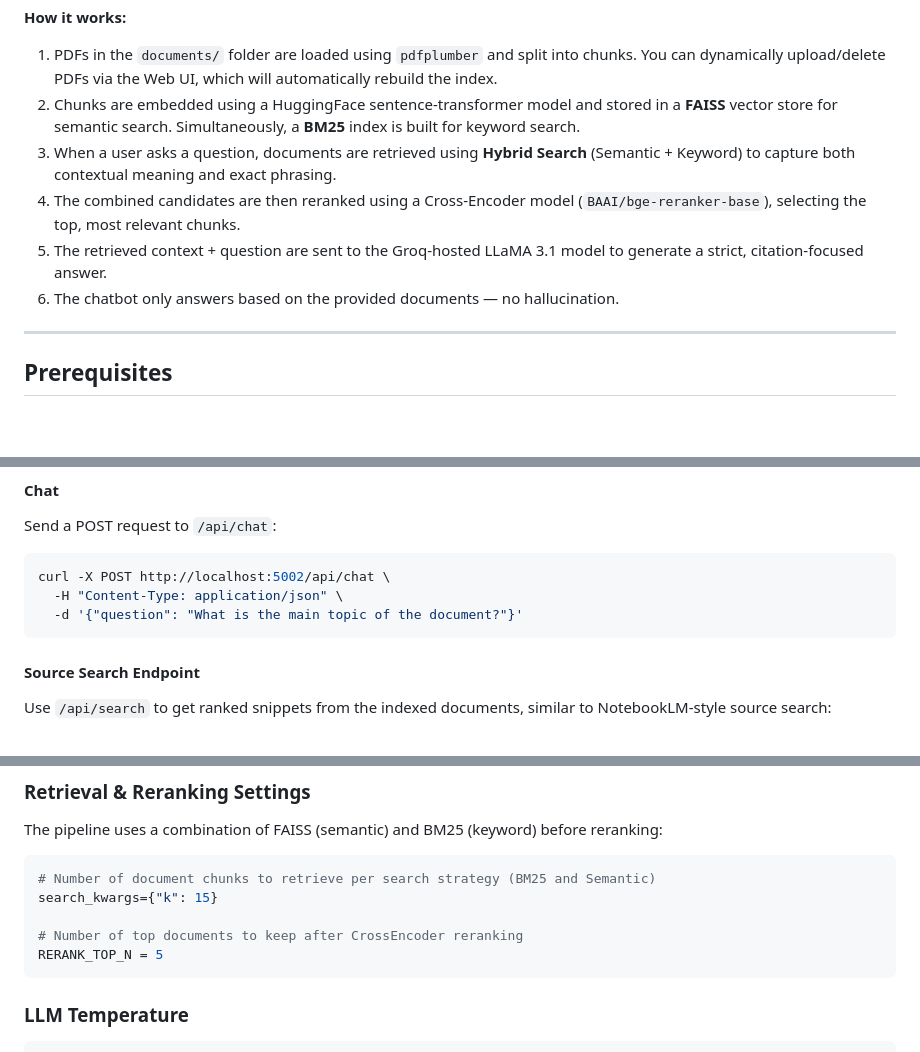
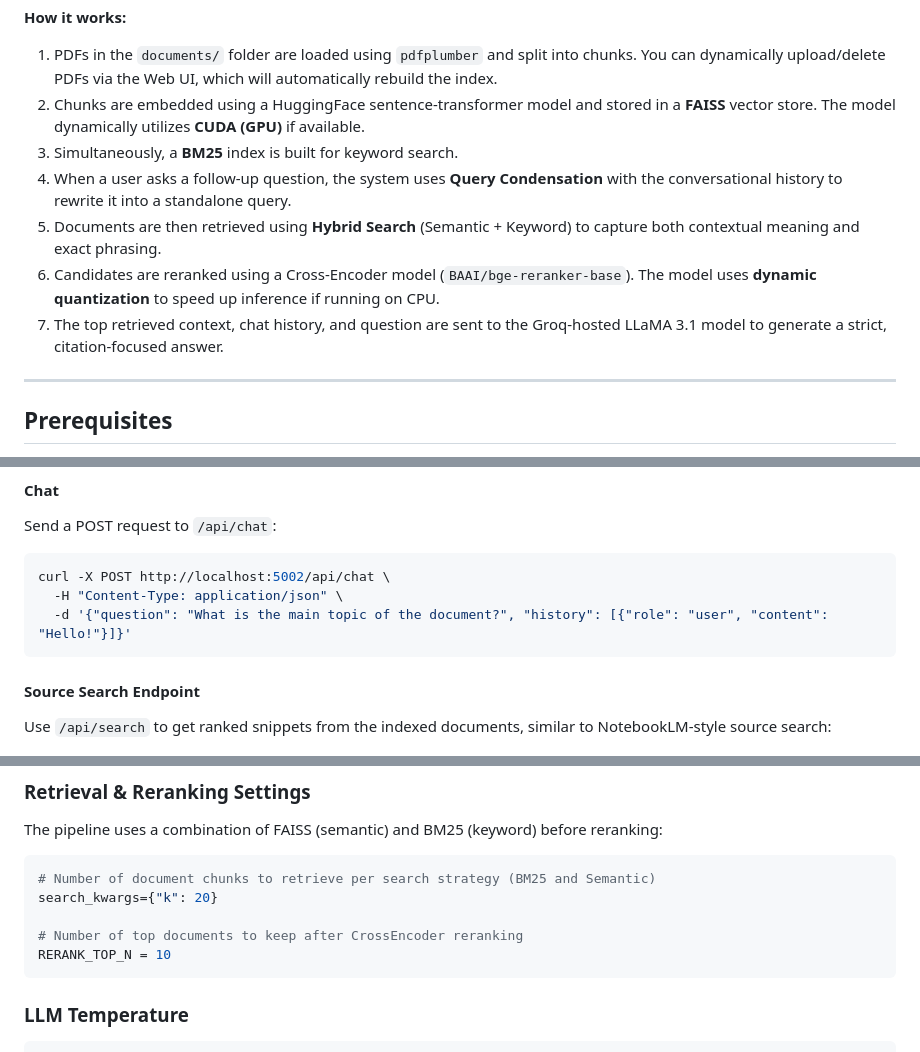
Before and after one commit to bob354/RAG-chatbot, a Markdown page: README.md, 3 parts joined by grey strips. Rendered like a GitHub page; blank space fills up the shorter version.

````diff
--- a/README.md
+++ b/README.md
@@ -29,11 +29,12 @@ User Question
 **How it works:**
 
 1. PDFs in the `documents/` folder are loaded using `pdfplumber` and split into chunks. You can dynamically upload/delete PDFs via the Web UI, which will automatically rebuild the index.
-2. Chunks are embedded using a HuggingFace sentence-transformer model and stored in a **FAISS** vector store for semantic search. Simultaneously, a **BM25** index is built for keyword search.
-3. When a user asks a question, documents are retrieved using **Hybrid Search** (Semantic + Keyword) to capture both contextual meaning and exact phrasing.
-4. The combined candidates are then reranked using a Cross-Encoder model (`BAAI/bge-reranker-base`), selecting the top, most relevant chunks.
-5. The retrieved context + question are sent to the Groq-hosted LLaMA 3.1 model to generate a strict, citation-focused answer.
-6. The chatbot only answers based on the provided documents — no hallucination.
+2. Chunks are embedded using a HuggingFace sentence-transformer model and stored in a **FAISS** vector store. The model dynamically utilizes **CUDA (GPU)** if available.
+3. Simultaneously, a **BM25** index is built for keyword search.
+4. When a user asks a follow-up question, the system uses **Query Condensation** with the conversational history to rewrite it into a standalone query.
+5. Documents are then retrieved using **Hybrid Search** (Semantic + Keyword) to capture both contextual meaning and exact phrasing.
+6. Candidates are reranked using a Cross-Encoder model (`BAAI/bge-reranker-base`). The model uses **dynamic quantization** to speed up inference if running on CPU.
+7. The top retrieved context, chat history, and question are sent to the Groq-hosted LLaMA 3.1 model to generate a strict, citation-focused answer.
 
 ---
 
@@ -132,7 +133,7 @@ Send a POST request to `/api/chat`:
 ```bash
 curl -X POST http://localhost:5002/api/chat \
   -H "Content-Type: application/json" \
-  -d '{"question": "What is the main topic of the document?"}'
+  -d '{"question": "What is the main topic of the document?", "history": [{"role": "user", "content": "Hello!"}]}'
 ```
 
 #### Source Search Endpoint
@@ -192,10 +193,10 @@ The pipeline uses a combination of FAISS (semantic) and BM25 (keyword) before re
 
 ```python
 # Number of document chunks to retrieve per search strategy (BM25 and Semantic)
-search_kwargs={"k": 15}
+search_kwargs={"k": 20}
 
 # Number of top documents to keep after CrossEncoder reranking
-RERANK_TOP_N = 5
+RERANK_TOP_N = 10
 ```
 
 ### LLM Temperature
````
